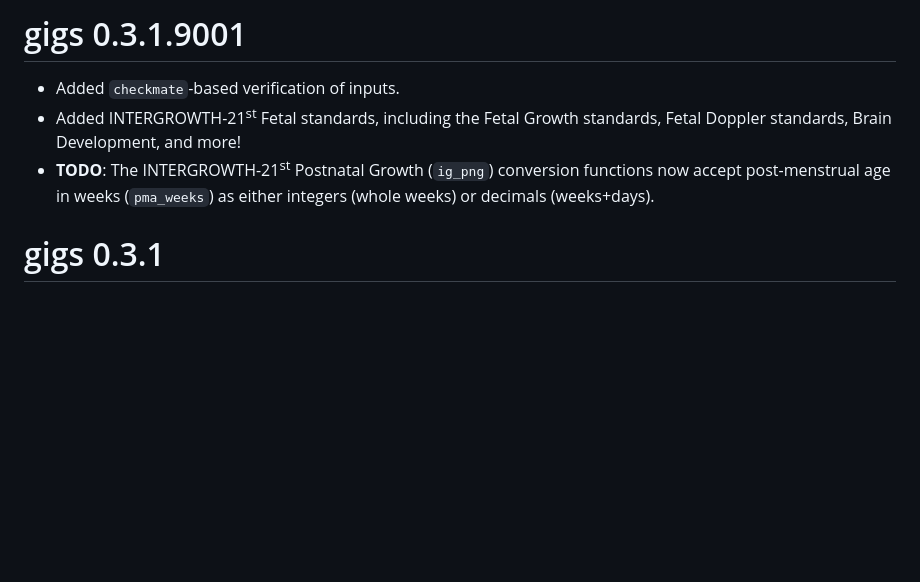
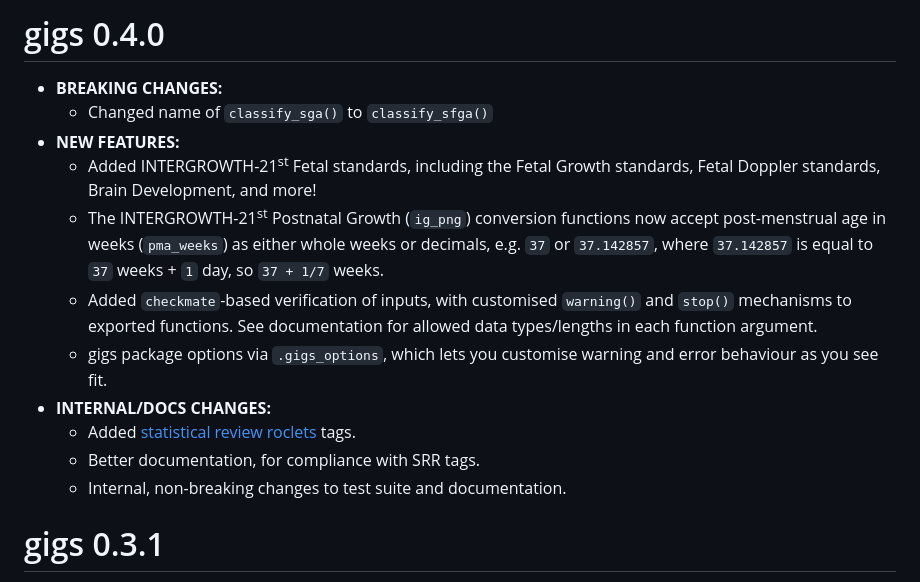
Before and after one commit to lshtm-gigs/gigs, a Markdown page: NEWS.md, the part around the change. Drawn GitHub-style; blank space fills up the shorter version.

```diff
--- a/NEWS.md
+++ b/NEWS.md
@@ -1,10 +1,23 @@
-# gigs 0.3.1.9001
-* Added `checkmate`-based verification of inputs.
-* Added INTERGROWTH-21<sup>st</sup> Fetal standards, including the Fetal Growth
-  standards, Fetal Doppler standards, Brain Development, and more!
-* **TODO**: The INTERGROWTH-21<sup>st</sup> Postnatal Growth (`ig_png`)
-  conversion functions now accept post-menstrual age in weeks (`pma_weeks`) as
-  either integers (whole weeks) or decimals (weeks+days).
+# gigs 0.4.0
+
+* **BREAKING CHANGES:**
+  * Changed name of `classify_sga()` to `classify_sfga()`
+* **NEW FEATURES:**
+  * Added INTERGROWTH-21<sup>st</sup> Fetal standards, including the Fetal Growth
+    standards, Fetal Doppler standards, Brain Development, and more!
+  * The INTERGROWTH-21<sup>st</sup> Postnatal Growth (`ig_png`)
+    conversion functions now accept post-menstrual age in weeks (`pma_weeks`) as
+    either whole weeks or decimals, e.g. `37` or `37.142857`, where `37.142857`
+    is equal to `37` weeks + `1` day, so `37 + 1/7` weeks.
+  * Added `checkmate`-based verification of inputs, with customised `warning()`
+    and `stop()` mechanisms to exported functions. See documentation for allowed
+    data types/lengths in each function argument.
+  * gigs package options via `.gigs_options`, which lets you customise warning
+    and error behaviour as you see fit.
+* **INTERNAL/DOCS CHANGES:**
+  * Added [statistical review roclets](https://docs.ropensci.org/srr/) tags.
+  * Better documentation, for compliance with SRR tags.
+  * Internal, non-breaking changes to test suite and documentation.
 
 # gigs 0.3.1
 * Internal, non-breaking changes to test suite and documentation.
```
